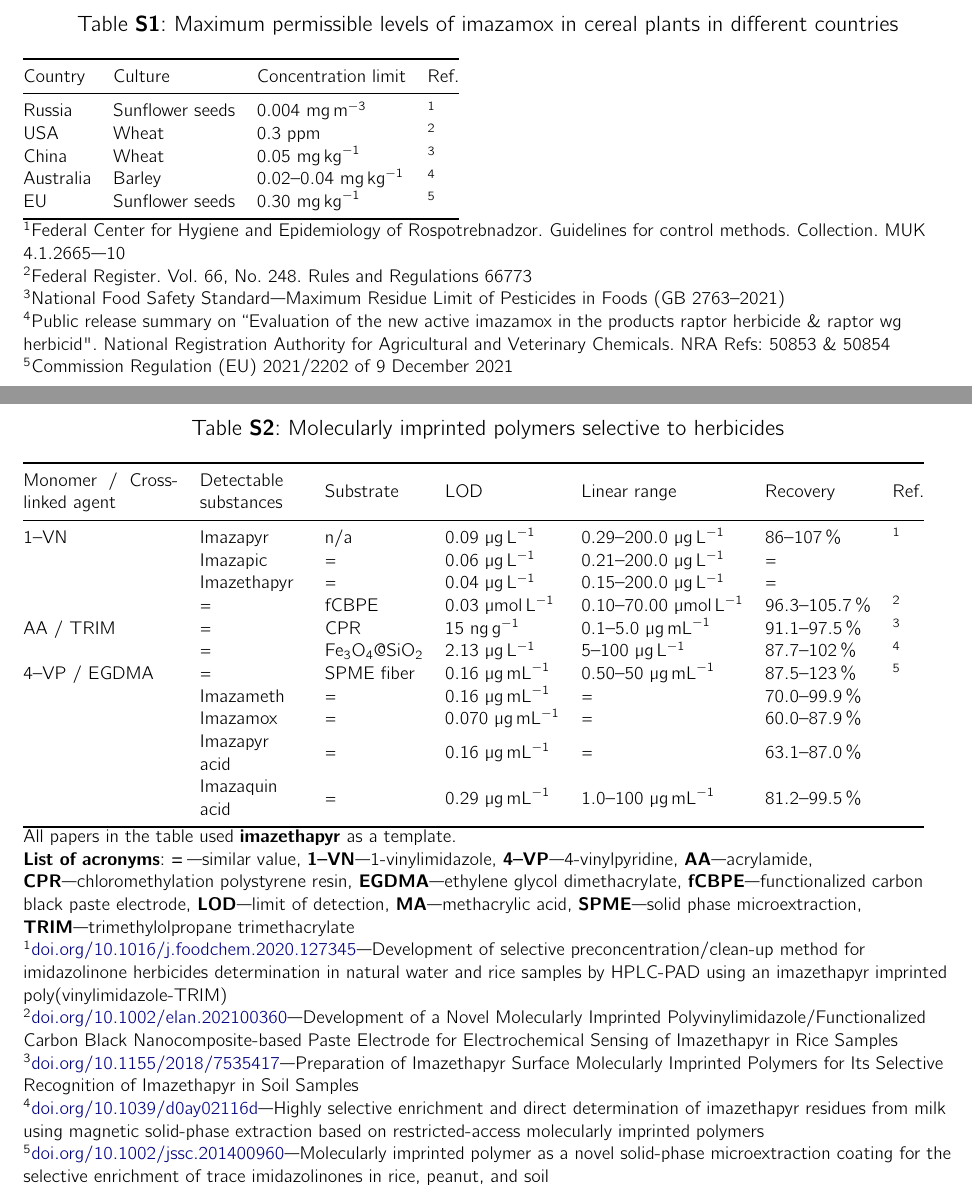
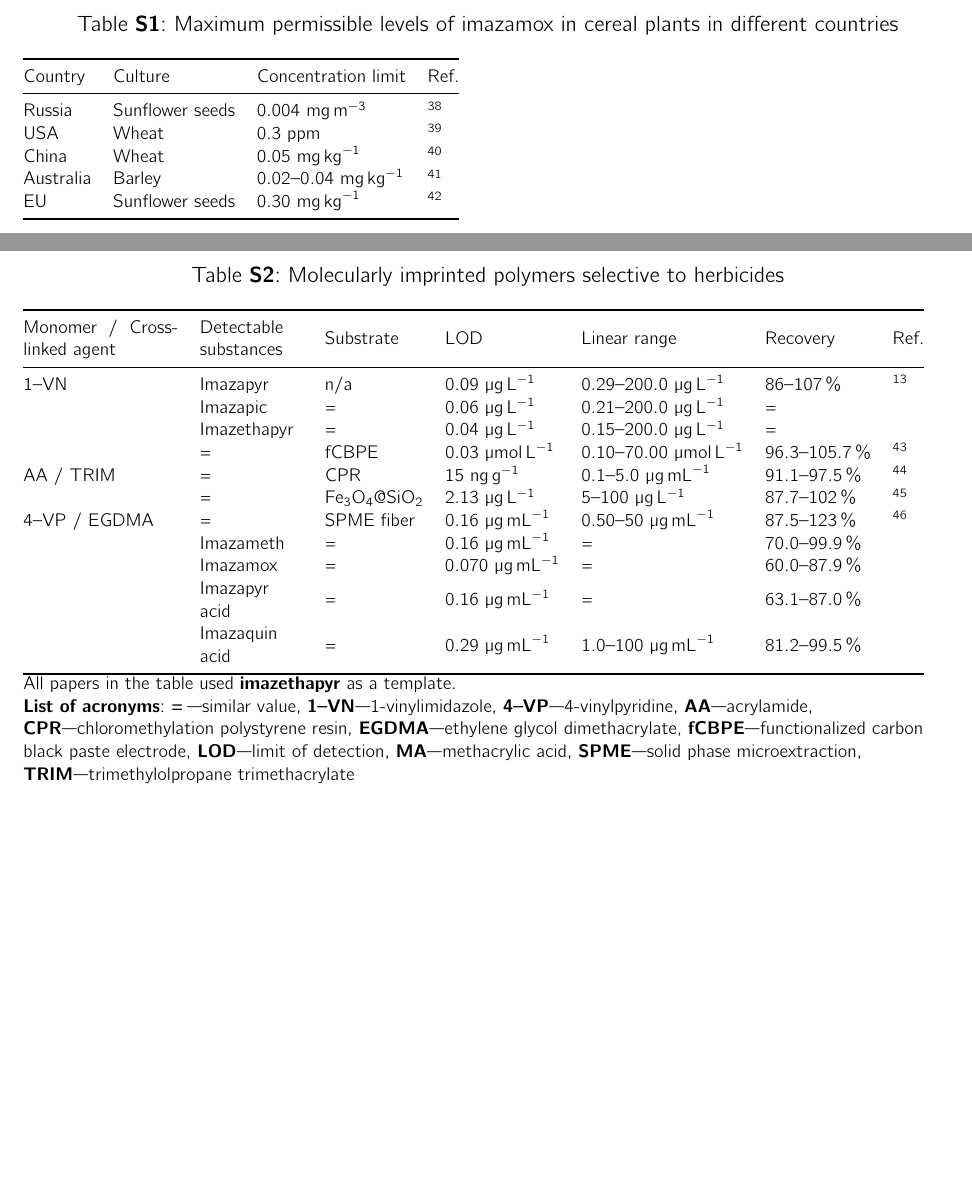
Before and after one commit to Lab31SSU/2025_Biosensors_ESM, a LaTeX document (Biosensors_ESM.tex): two parts of pages 2 and 3 of 6 before the commit and two parts of pages 2 and 3 of 7 after it, joined at a grey line, cut so that both start at the same text, the shorter picture padded with empty space. The pictures show the PDF file Biosensors_ESM.pdf that the author committed with the source.

Commit message:
20260302_work_links_change

```diff
--- a/Biosensors_ESM.tex
+++ b/Biosensors_ESM.tex
@@ -82,5 +81,8 @@ Natalia A.\,Burmistrova$^{1}$*
 \toprule
 Country  & Culture  & Concentration limit & Ref.\\
 \midrule
-Russia     & Sunflower seeds  & 0.004~\unit{\mg\per\cubic\metre}   & \footnotemark[1]  \\
-USA        & Wheat            & 0.3 ppm                            & \footnotemark[2]  \\
+Russia     & Sunflower seeds  & 0.004~\unit{\mg\per\cubic\metre}   & \footnotemark[38]  \\
+USA        & Wheat            & 0.3 ppm                            & \footnotemark[39]  \\
+China      & Wheat            & 0.05~\unit{\mg\per\kilogram}       & \footnotemark[40] \\
+Australia  & Barley           & 0.02--0.04~\unit{\mg\per\kilogram} & \footnotemark[41] \\
+EU         & Sunflower seeds  & 0.30~\unit{\mg\per\kilogram}       & \footnotemark[42] \\
@@ -90,11 +89,11 @@ EU         & Sunflower seeds  & 0.30~\unit{\mg\per\kilogram}       & \footnotema
 \bottomrule
 \end{tabular}
 \begin{flushleft}
-$^1$Federal Center for Hygiene and Epidemiology of Rospotrebnadzor. Guidelines for control methods. Collection. MUK 4.1.2665---10 \\ %Russia
-$^2$Federal Register. Vol. 66, No. 248. Rules and Regulations 66773 \\ % USA
-$^3$National Food Safety Standard---Maximum Residue Limit of Pesticides in Foods (GB~2763--2021)\\
-$^4$Public release summary on ``Evaluation of the new active imazamox in the products raptor herbicide~\& raptor wg herbicid". National Registration Authority for Agricultural and Veterinary Chemicals. NRA Refs: 50853 \& 50854 \\ % Australia
-$^5$Commission Regulation (EU) 2021/2202 of 9 December 2021 \\ % EU
+% $^38$Federal Center for Hygiene and Epidemiology of Rospotrebnadzor. Guidelines for control methods. Collection. MUK 4.1.2665---10 \\ %Russia
+% $^39$Federal Register. Vol. 66, No. 248. Rules and Regulations 66773 \\ % USA
+% $^40$National Food Safety Standard---Maximum Residue Limit of Pesticides in Foods (GB~2763--2021)\\
+% $^41$Public release summary on ``Evaluation of the new active imazamox in the products raptor herbicide~\& raptor wg herbicid". National Registration Authority for Agricultural and Veterinary Chemicals. NRA Refs: 50853 \& 50854 \\ % Australia
+% $^42$Commission Regulation (EU) 2021/2202 of 9 December 2021 \\ % EU
 \end{flushleft}
 \end{table}
 
@@ -115,9 +114,9 @@ Monomer / Cross-linked agent & Detectable substances & Substrate & LOD & Linear
             &Imazapic       &=     &0.06~\unit{\ug\per\L}          &0.21--200.0~\unit{\ug\per\L}        &=               &  \\
             &Imazethapyr    &=     &0.04~\unit{\ug\per\L}          &0.15--200.0~\unit{\ug\per\L}        &=               & \\
-            &=    &fCBPE           &0.03~\unit{\micro\mole\per\L}  &0.10–70.00~\unit{\micro\mole\per\L} &96.3--105.7\,\% &\footnotemark[2]  \\
-AA / TRIM   &=    &CPR             &15~\unit{\ng\per\g}            &0.1–5.0~\unit{\ug\per\mL}           &91.1--97.5\,\%  &\footnotemark[3]  \\
-            &=    &\ce{Fe3O4}@\ce{SiO2} &2.13~\unit{\ug\per\L}     &5--100~\unit{\ug\per\L}             &87.7--102\,\%   &\footnotemark[4]  \\
-4--VP / EGDMA &=  &SPME fiber      &0.16~\unit{\ug\per\mL}         &0.50--50~\unit{\ug\per\mL}          &87.5--123\,\%   &\footnotemark[5]  \\
+            &=    &fCBPE           &0.03~\unit{\micro\mole\per\L}  &0.10–70.00~\unit{\micro\mole\per\L} &96.3--105.7\,\% &\footnotemark[43]  \\
+AA / TRIM   &=    &CPR             &15~\unit{\ng\per\g}            &0.1–5.0~\unit{\ug\per\mL}           &91.1--97.5\,\%  &\footnotemark[44]  \\
+            &=    &\ce{Fe3O4}@\ce{SiO2} &2.13~\unit{\ug\per\L}     &5--100~\unit{\ug\per\L}             &87.7--102\,\%   &\footnotemark[45]  \\
+4--VP / EGDMA &=  &SPME fiber      &0.16~\unit{\ug\per\mL}         &0.50--50~\unit{\ug\per\mL}          &87.5--123\,\%   &\footnotemark[46]  \\
             &Imazameth      &=     &0.16~\unit{\ug\per\mL}         &=                                   &70.0--99.9\,\%  &  \\
             &Imazamox       &=     &0.070~\unit{\ug\per\mL}        &=                                   &60.0--87.9\,\%  &  \\
             &Imazapyr acid  &=     &0.16~\unit{\ug\per\mL}         &=                                   &63.1--87.0\,\%  &  \\
@@ -141,11 +140,11 @@ AA / TRIM   &=    &CPR             &15~\unit{\ng\per\g}            &0.1–5.0~\u
 }
 
 
-$^1${\href{https://doi.org/10.1016/j.foodchem.2020.127345}{doi.org/10.1016/j.foodchem.2020.127345}---Development of selective preconcentration/clean-up method for imidazolinone herbicides determination in natural water and rice samples by HPLC-PAD using an imazethapyr imprinted poly(vinylimidazole-TRIM)}\\
-$^2${\href{https://doi.org/10.1002/elan.202100360 }{doi.org/10.1002/elan.202100360}---Development of a Novel Molecularly Imprinted Polyvinylimidazole/Functionalized Carbon Black Nanocomposite-based Paste Electrode for Electrochemical Sensing of Imazethapyr in Rice Samples}\\
-$^3${\href{https://doi.org/10.1155/2018/7535417 }{doi.org/10.1155/2018/7535417}---Preparation of Imazethapyr Surface Molecularly Imprinted Polymers for Its Selective Recognition of Imazethapyr in Soil Samples}\\
-$^4${\href{https://doi.org/10.1039/d0ay02116d }{doi.org/10.1039/d0ay02116d}---Highly selective enrichment and direct determination of imazethapyr residues from milk using magnetic solid-phase extraction based on restricted-access molecularly imprinted polymers}\\
-$^5${\href{https://doi.org/10.1002/jssc.201400960}{doi.org/10.1002/jssc.201400960}---Molecularly imprinted polymer as a novel solid-phase microextraction coating for the selective enrichment of trace imidazolinones in rice, peanut, and soil}
+% $^13${\href{https://doi.org/10.1016/j.foodchem.2020.127345}{doi.org/10.1016/j.foodchem.2020.127345}---Development of selective preconcentration/clean-up method for imidazolinone herbicides determination in natural water and rice samples by HPLC-PAD using an imazethapyr imprinted poly(vinylimidazole-TRIM)}\\
+% $^43${\href{https://doi.org/10.1002/elan.202100360 }{doi.org/10.1002/elan.202100360}---Development of a Novel Molecularly Imprinted Polyvinylimidazole/Functionalized Carbon Black Nanocomposite-based Paste Electrode for Electrochemical Sensing of Imazethapyr in Rice Samples}\\
+% $^44${\href{https://doi.org/10.1155/2018/7535417 }{doi.org/10.1155/2018/7535417}---Preparation of Imazethapyr Surface Molecularly Imprinted Polymers for Its Selective Recognition of Imazethapyr in Soil Samples}\\
+% $^45${\href{https://doi.org/10.1039/d0ay02116d }{doi.org/10.1039/d0ay02116d}---Highly selective enrichment and direct determination of imazethapyr residues from milk using magnetic solid-phase extraction based on restricted-access molecularly imprinted polymers}\\
+% $^46${\href{https://doi.org/10.1002/jssc.201400960}{doi.org/10.1002/jssc.201400960}---Molecularly imprinted polymer as a novel solid-phase microextraction coating for the selective enrichment of trace imidazolinones in rice, peanut, and soil}
 % [6]{\href{https://doi.org/}{doi.org/}---}
 % [7]{\href{https://doi.org/}{doi.org/}---}
 \end{flushleft}
```
Also changed, not shown: Biosensors_ESM.pdf, ESM_AA.png (added), Biosensors_ESM.tex (45 more changed lines), 9 other files.
